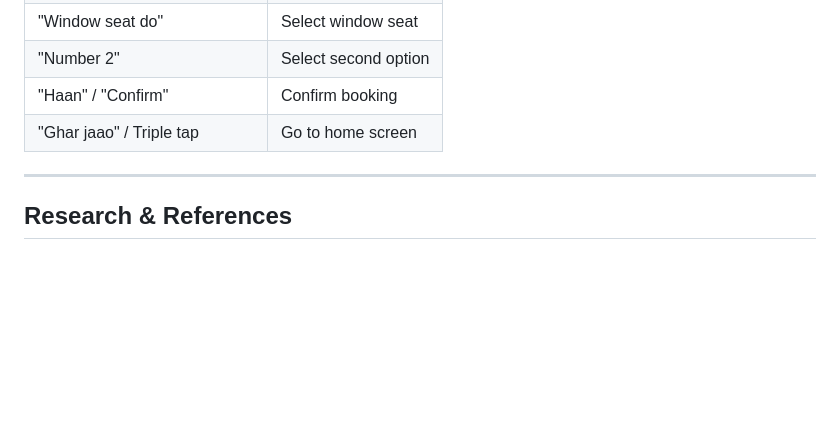
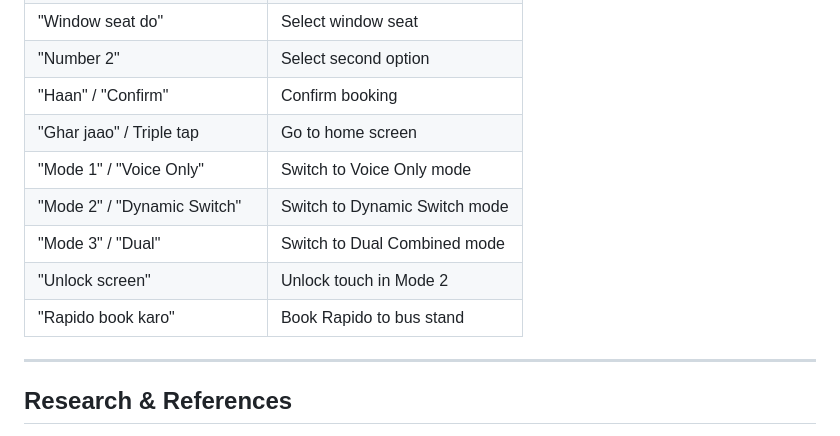
Before and after one commit to doyalnitin/BusSahayak, a Markdown page: README.md, the part around one of its changes. GitHub-like rendering; blank space fills up the shorter version.

```diff
--- a/README.md
+++ b/README.md
@@ -165,6 +202,11 @@ DATABASE_URL=your_postgresql_url
 | "Number 2" | Select second option |
 | "Haan" / "Confirm" | Confirm booking |
 | "Ghar jaao" / Triple tap | Go to home screen |
+| "Mode 1" / "Voice Only" | Switch to Voice Only mode |
+| "Mode 2" / "Dynamic Switch" | Switch to Dynamic Switch mode |
+| "Mode 3" / "Dual" | Switch to Dual Combined mode |
+| "Unlock screen" | Unlock touch in Mode 2 |
+| "Rapido book karo" | Book Rapido to bus stand |
 
 ---
 
```
Also changed, not shown: other parts of README.md (+37 -0 lines).
